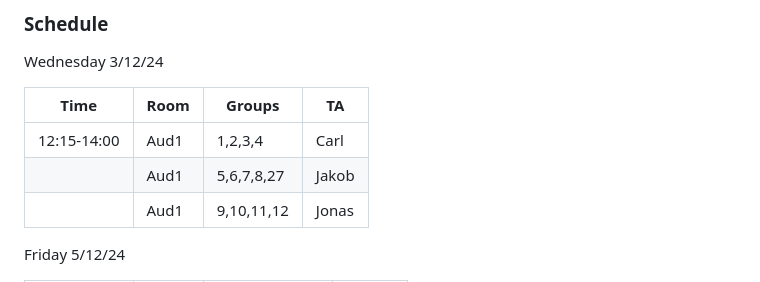
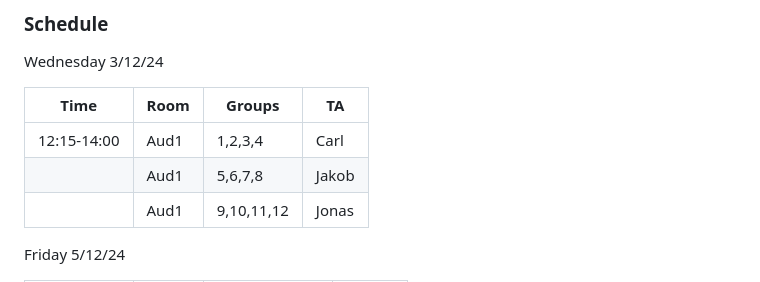
Before and after one commit to itu-bdsa/lecture_notes, a Markdown page: sessions/session_13/README_PROJECT.md, the part around the change. Drawn GitHub-style.

Commit message:
Remove group 27 from Aud1 schedule

```diff
--- a/sessions/session_13/README_PROJECT.md
+++ b/sessions/session_13/README_PROJECT.md
@@ -57,7 +57,7 @@ Wednesday 3/12/24
 | Time        | Room   | Groups         | TA     |
 |-------------|--------|----------------|--------|
 | 12:15-14:00 | Aud1   | 1,2,3,4        | Carl   |
-|             | Aud1   | 5,6,7,8,27     | Jakob  |
+|             | Aud1   | 5,6,7,8        | Jakob  |
 |             | Aud1   | 9,10,11,12     | Jonas  |
 
 
```
